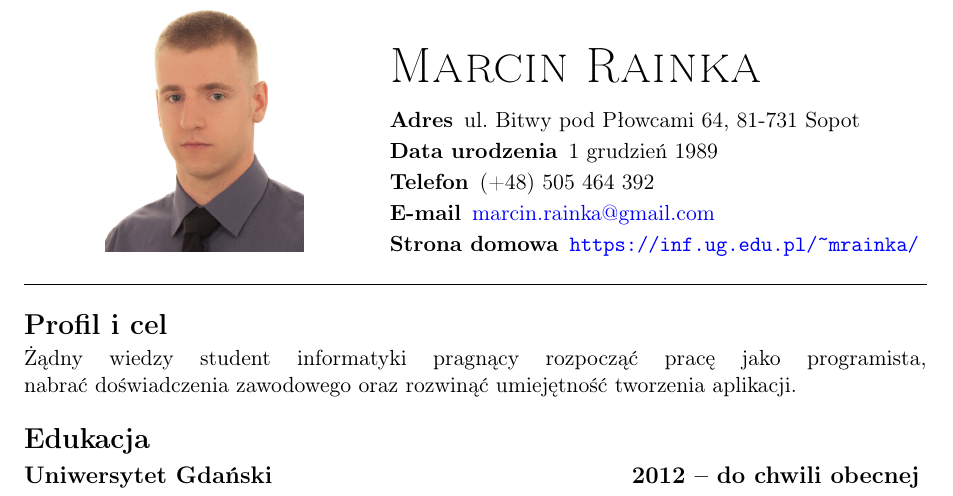
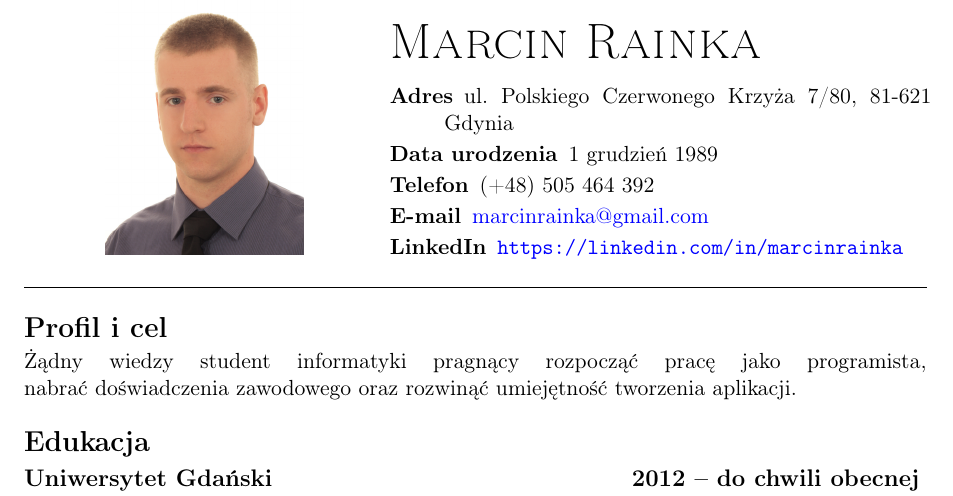
Before and after one commit to mrainka/curriculum-vitae, a LaTeX CV (CurriculumVitaePL.tex): part of the page, cut so that both start at the same text. Compiled offline with pdfLaTeX.

Commit message:
Update personal info

```diff
--- a/CurriculumVitaePL.tex
+++ b/CurriculumVitaePL.tex
@@ -23,11 +23,11 @@
     \begin{minipage}[b]{0.6\textwidth}
         {\Huge \sc Marcin Rainka}
         \begin{description} \itemsep2pt \parskip0pt \parsep0pt
-            \item[Adres] ul. Bitwy pod Płowcami 64, 81-731 Sopot
+            \item[Adres] ul. Polskiego Czerwonego Krzyża 7/80, 81-621 Gdynia
             \item[Data urodzenia] 1 grudzień 1989
             \item[Telefon] (+48) 505 464 392
-            \item[E-mail] \href{mailto:marcin.rainka@gmail.com}{marcin.rainka@gmail.com}
-            \item[Strona domowa] \url{https://inf.ug.edu.pl/~mrainka/}
+            \item[E-mail] \href{mailto:marcinrainka@gmail.com}{marcinrainka@gmail.com}
+            \item[LinkedIn] \url{https://linkedin.com/in/marcinrainka}
         \end{description}
     \end{minipage}
 
```
